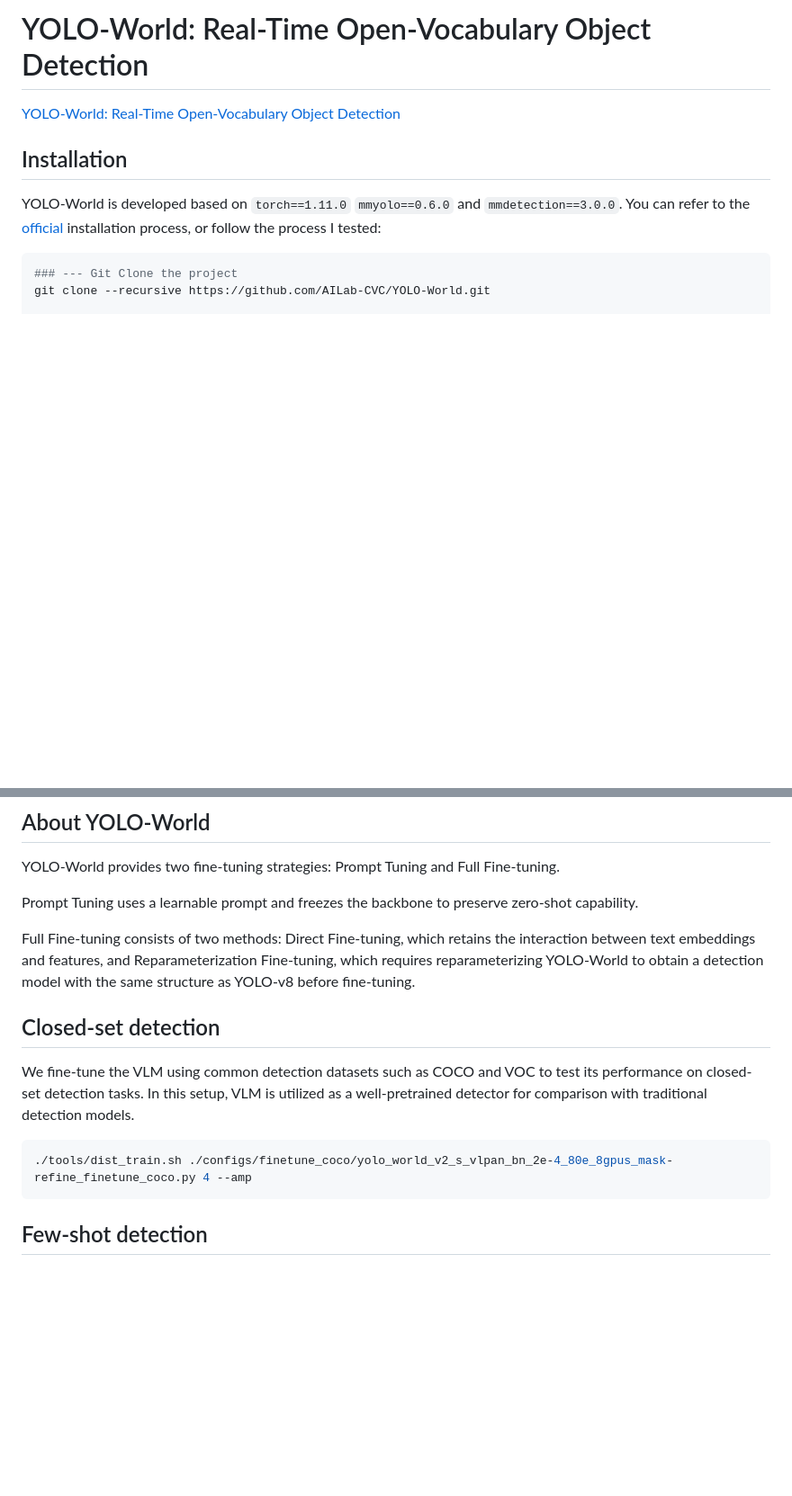
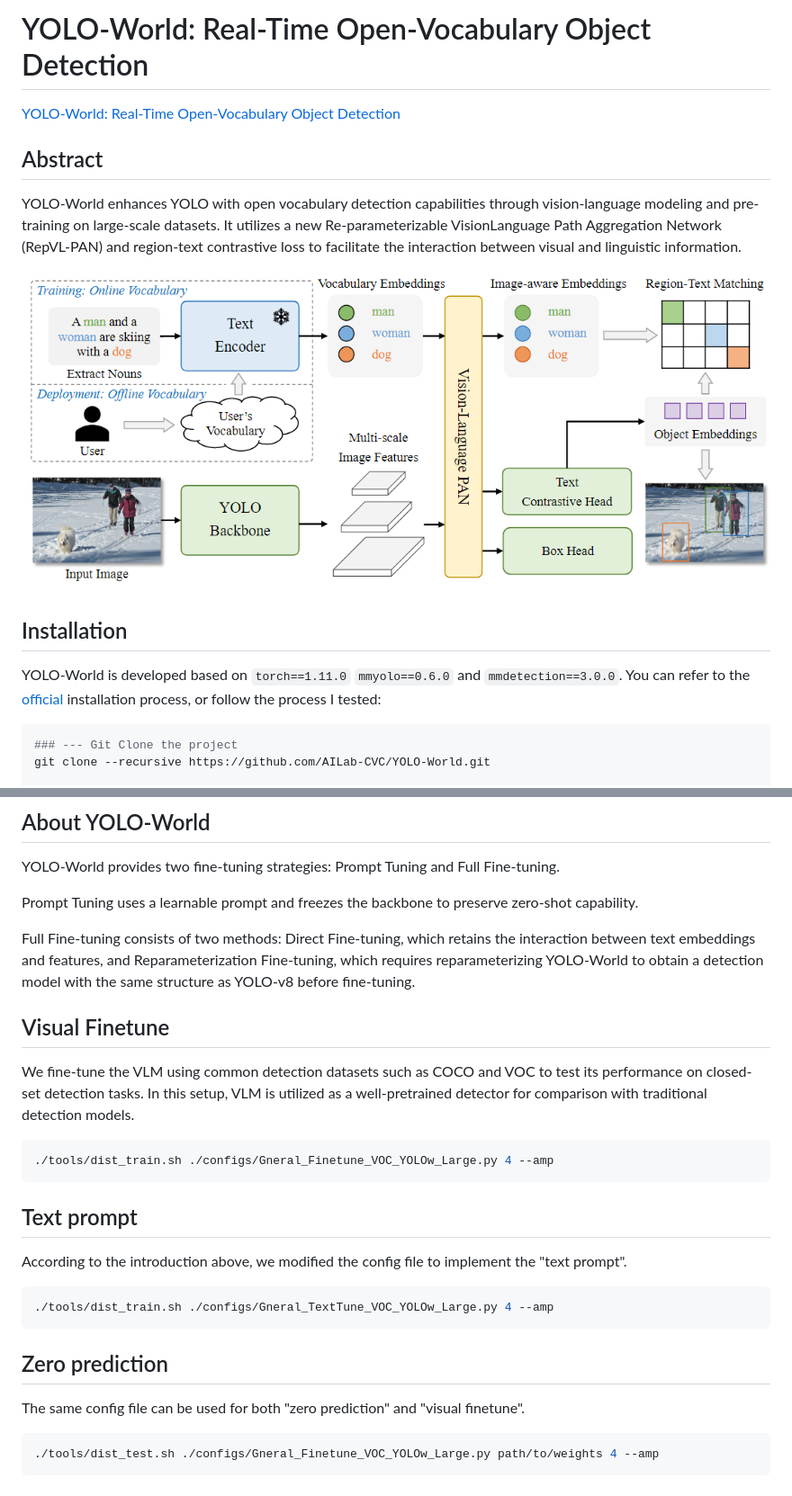
Before and after one commit to better-chao/perceptual_abilities_evaluation, a Markdown page: configs/YOLO-World/README.md, 2 parts joined by grey strips. Shown at 90% size. Rendered like a GitHub page; pictures changed too: images/yoloworld-overview.png (added); blank space fills up the shorter version.

Commit message:
add yolowolrd configs,image,and readme

````diff
--- a/configs/YOLO-World/README.md
+++ b/configs/YOLO-World/README.md
@@ -1,6 +1,12 @@
 # YOLO-World: Real-Time Open-Vocabulary Object Detection
 
 [YOLO-World: Real-Time Open-Vocabulary Object Detection](https://arxiv.org/pdf/2401.17270)
+
+## Abstract
+
+YOLO-World enhances YOLO with open vocabulary detection capabilities through vision-language modeling and pre-training on large-scale datasets. It utilizes a new Re-parameterizable VisionLanguage Path Aggregation Network (RepVL-PAN) and region-text contrastive loss to facilitate the interaction between visual and linguistic information.
+
+![](../../images/yoloworld-overview.png)
 
 ## Installation
 
@@ -38,13 +44,29 @@ YOLO-World provides two fine-tuning strategies: Prompt Tuning and Full Fine-tuni
 Prompt Tuning uses a learnable prompt and freezes the backbone to preserve zero-shot capability.
 
 Full Fine-tuning consists of two methods: Direct Fine-tuning, which retains the interaction between text embeddings and features, and Reparameterization Fine-tuning, which requires reparameterizing YOLO-World to obtain a detection model with the same structure as YOLO-v8 before fine-tuning.
-## Closed-set detection
+
+
+
+## Visual Finetune
 
 We fine-tune the VLM using common detection datasets such as COCO and VOC to test its performance on closed-set detection tasks. In this setup, VLM is utilized as a well-pretrained detector for comparison with traditional detection models.
 
 
 ```shell
-./tools/dist_train.sh ./configs/finetune_coco/yolo_world_v2_s_vlpan_bn_2e-4_80e_8gpus_mask-refine_finetune_coco.py 4 --amp
+./tools/dist_train.sh ./configs/Gneral_Finetune_VOC_YOLOw_Large.py 4 --amp
 ```
 
-## Few-shot detection
+## Text prompt
+
+According to the introduction above, we modified the config file to implement the "text prompt".
+
+```shell
+./tools/dist_train.sh ./configs/Gneral_TextTune_VOC_YOLOw_Large.py 4 --amp
+```
+## Zero prediction
+
+The same config file can be used for both "zero prediction" and "visual finetune".
+
+```shell
+./tools/dist_test.sh ./configs/Gneral_Finetune_VOC_YOLOw_Large.py path/to/weights 4 --amp
+```
````
Also changed, not shown: 2 other files.
